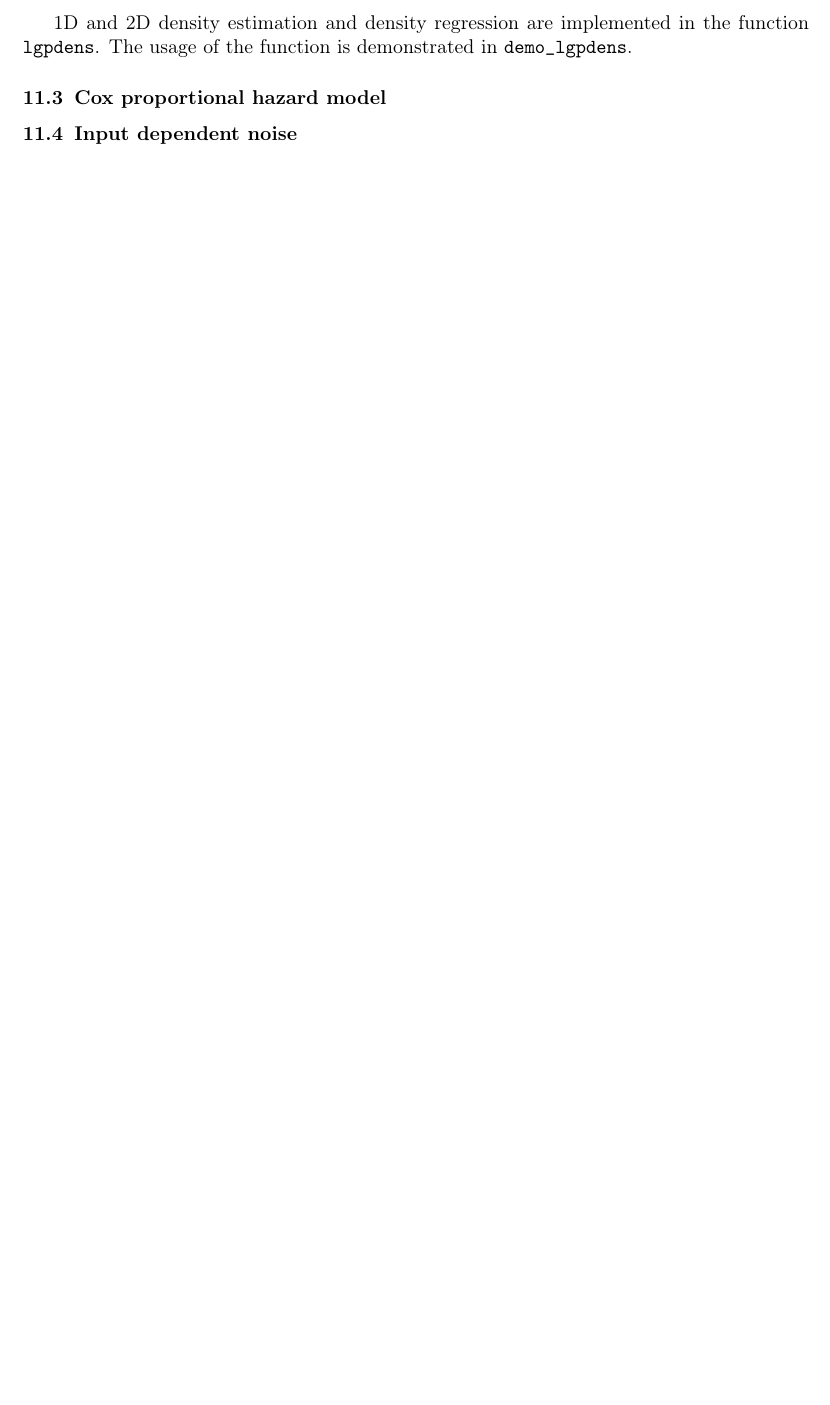
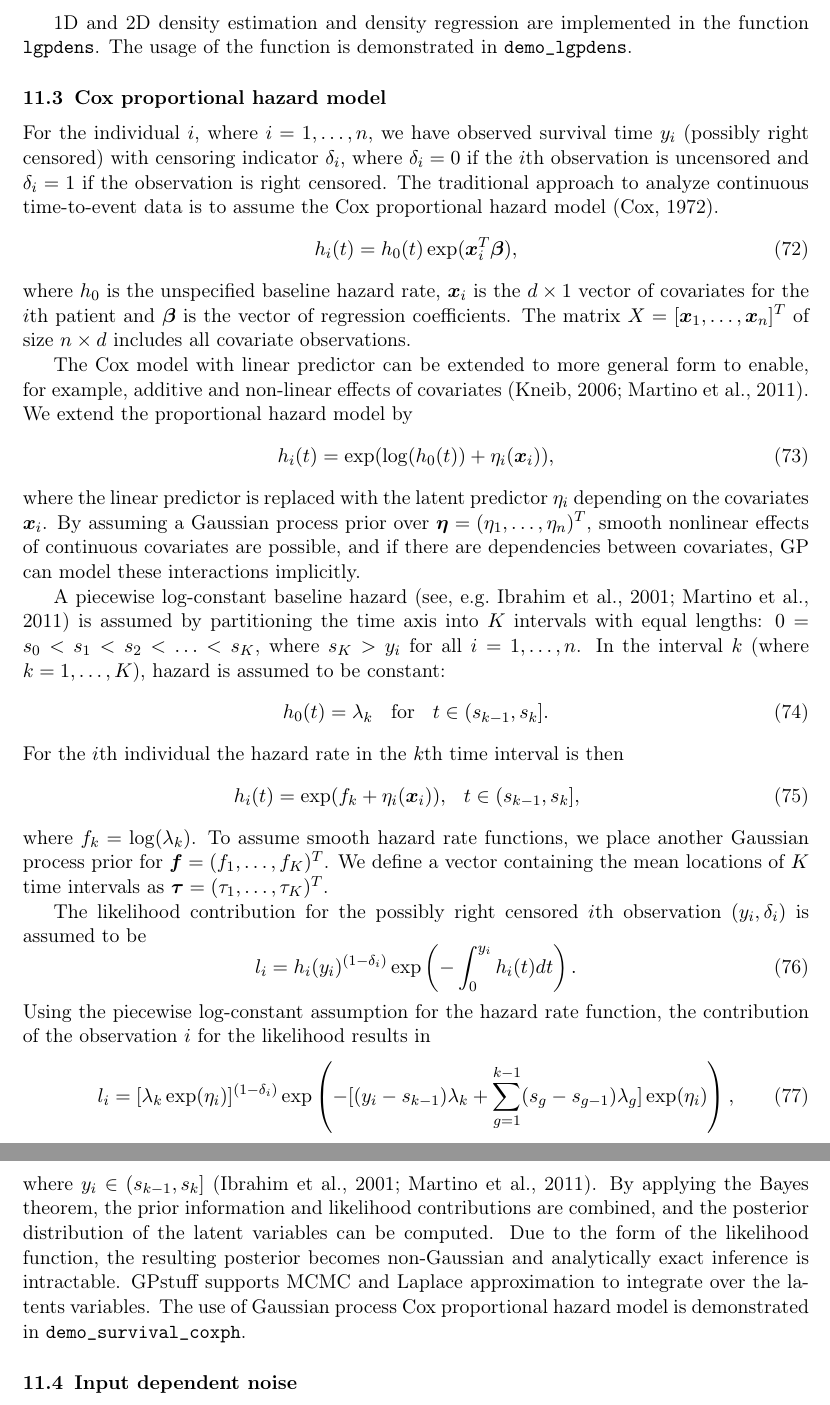
Before and after one commit to gpstuff-dev/gpstuff, a LaTeX paper (doc/manual.tex): part of page 35 of 60 before the commit and two parts of pages 35 and 36 of 61 after it, the two joined at a grey line, cut so that both start at the same text, the shorter picture padded with empty space. Compiled offline with pdfLaTeX; the source files are stored in an older character set and shown here as Unicode.

Commit message:
Added section GP-Cox-PH. Added relevant bib-entries. Fixed reference in input depdendent noise section.

```diff
--- a/doc/manual.tex
+++ b/doc/manual.tex
@@ -2823,6 +2823,83 @@ in \code{demo\_lgpdens}.
 
 \subsection{Cox proportional hazard model}
 
+For the individual $i$, where $i=1,\ldots,n$, we have observed
+survival time $y_i$ (possibly right censored) with censoring indicator
+$\delta_i$, where $\delta_i=0$ if the $i$th observation is uncensored
+and $\delta_i=1$ if the observation is right censored. The traditional
+approach to analyze continuous time-to-event data is to assume the Cox
+proportional hazard model \citep{Cox:1972}.
+\begin{equation}
+h_i(t)=h_0(t)\exp(\bm{x}^T_i\bm{\beta}),
+\end{equation}
+where $h_0$ is the unspecified baseline hazard rate, $\bm{x}_i$ is the
+$d\times1$ vector of covariates for the $i$th patient and $\bm{\beta}$
+is the vector of regression coefficients. The matrix
+$X=[\bm{x}_1,\ldots,\bm{x}_n]^T$ of size $n\times d$ includes all
+covariate observations.
+
+The Cox model with linear predictor can be extended to more general
+form to enable, for example, additive and non-linear effects of
+covariates \citep{Kneib:2006,Martino:2011}. We extend the proportional
+hazard model by
+\begin{equation}
+h_i(t)=\exp(\log(h_0(t))+\eta_i(\bm{x}_i)),
+\end{equation}
+where the linear predictor is replaced with the latent predictor
+$\eta_i$ depending on the covariates $\bm{x}_i$. By assuming a
+Gaussian process prior over
+$\bm{\eta}=(\eta_1,\ldots,\eta_n)^T$, smooth nonlinear effects of
+continuous covariates are possible, and if there are dependencies
+between covariates, GP can model these interactions implicitly.
+
+A piecewise log-constant baseline hazard \citep[see,
+e.g.][]{Ibrahim+Chen+Sinha:2001,Martino:2011} is assumed by
+partitioning the time axis into $K$ intervals with equal lengths:
+$0=s_0<s_1<s_2<\ldots<s_K$, where $s_K>y_i$ for all $i=1,\ldots,n$. In
+the interval $k$ (where $k=1,\ldots,K$), hazard is assumed to be
+constant:
+\begin{eqnarray}
+h_0(t)=\lambda_k&\mathrm{for}&t\in(s_{k-1},s_k].
+\end{eqnarray}
+For the $i$th individual the hazard rate in the $k$th time interval is
+then
+\begin{eqnarray}
+h_i(t)=\exp(f_k+\eta_i(\bm{x}_i)), & t\in(s_{k-1},s_k],
+\end{eqnarray}
+where $f_k=\log(\lambda_k)$. To assume smooth hazard rate functions,
+we place another Gaussian process prior for
+$\bm{f}=(f_1,\ldots,f_K)^T$. We define a vector containing the mean
+locations of $K$ time intervals as
+$\bm{\tau}=(\tau_1,\ldots,\tau_K)^T$.
+
+% The two latent processes are assumed to a priori
+% independent/uncorrelated, and this leads to a prior covariance matrix
+% with a block diagonal structure.
+
+The likelihood contribution for the possibly right censored $i$th
+observation $(y_i,\delta_i)$ is assumed to be
+\begin{equation}
+l_i=h_i(y_i)^{(1-\delta_i)} \exp \left(
+  -\int_0^{y_i}h_i(t)dt \right).
+\end{equation}
+Using the piecewise log-constant assumption for the hazard rate
+function, the contribution of the observation $i$ for the likelihood
+results in
+\begin{equation}
+l_i=[\lambda_k \exp(\eta_i)]^{(1-\delta_i)}\exp \left( -[(y_i-s_{k-1})\lambda_k
+  + \sum_{g=1}^{k-1}(s_g-s_{g-1})\lambda_g ]\exp(\eta_i) \right),
+\end{equation}
+where $y_i\in(s_{k-1},s_k]$
+\citep{Ibrahim+Chen+Sinha:2001,Martino:2011}. By applying the Bayes
+theorem, the prior information and likelihood contributions are
+combined, and the posterior distribution of the latent variables can
+be computed. Due to the form of the likelihood function, the resulting
+posterior becomes non-Gaussian and analytically exact inference is
+intractable. GPstuff supports MCMC and Laplace approximation to
+integrate over the latents variables. The use of Gaussian process Cox
+proportional hazard model is demonstrated in
+\code{demo\_survival\_coxph}.
+
 %    creates a proportional hazard model where a piecewise log-constant
 %    baseline hazard is assumed.
 %
```
Also changed, not shown: doc/GPstuff-nodoi.bib (+16 -0 lines), doc/manual.tex (13 more changed lines).
